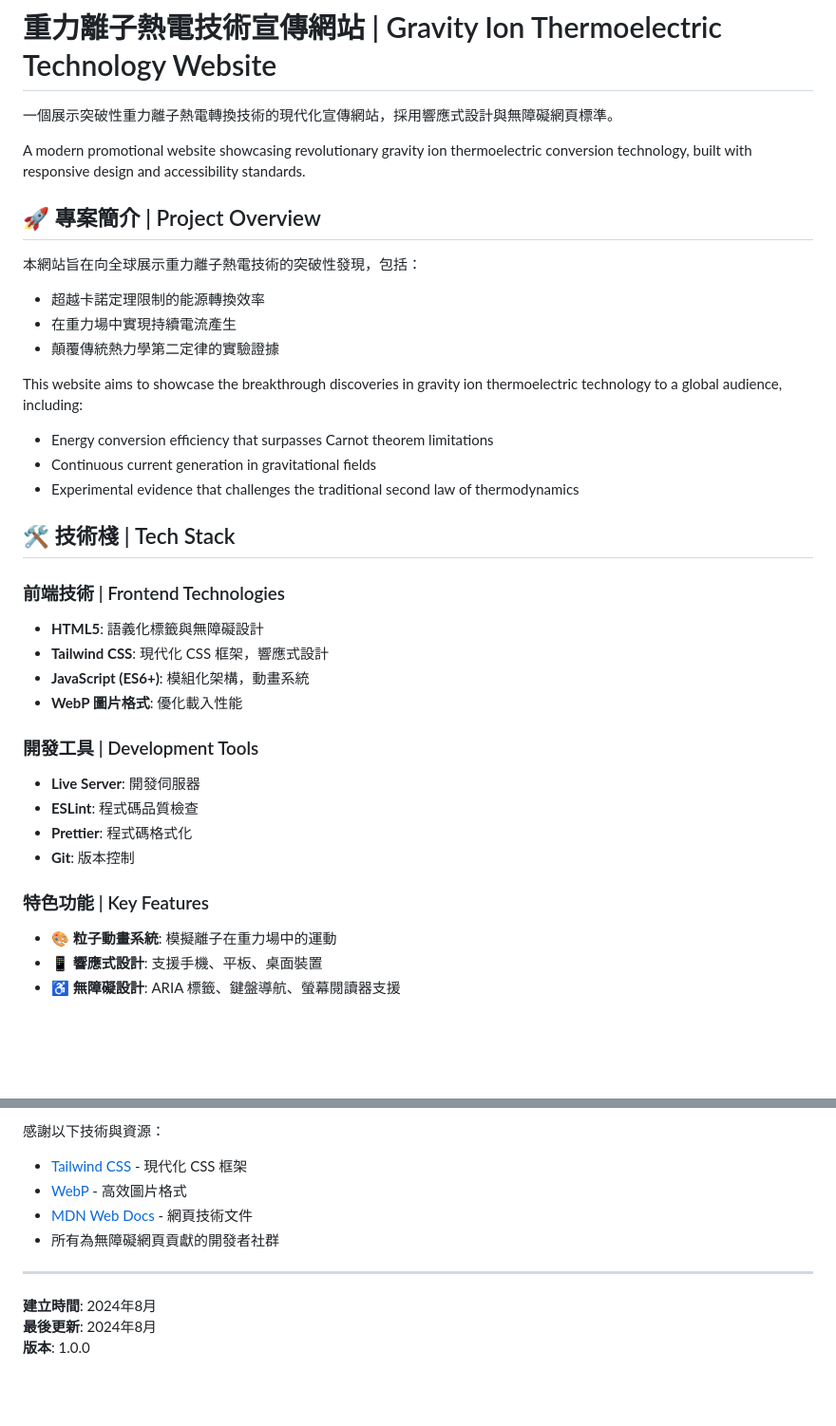
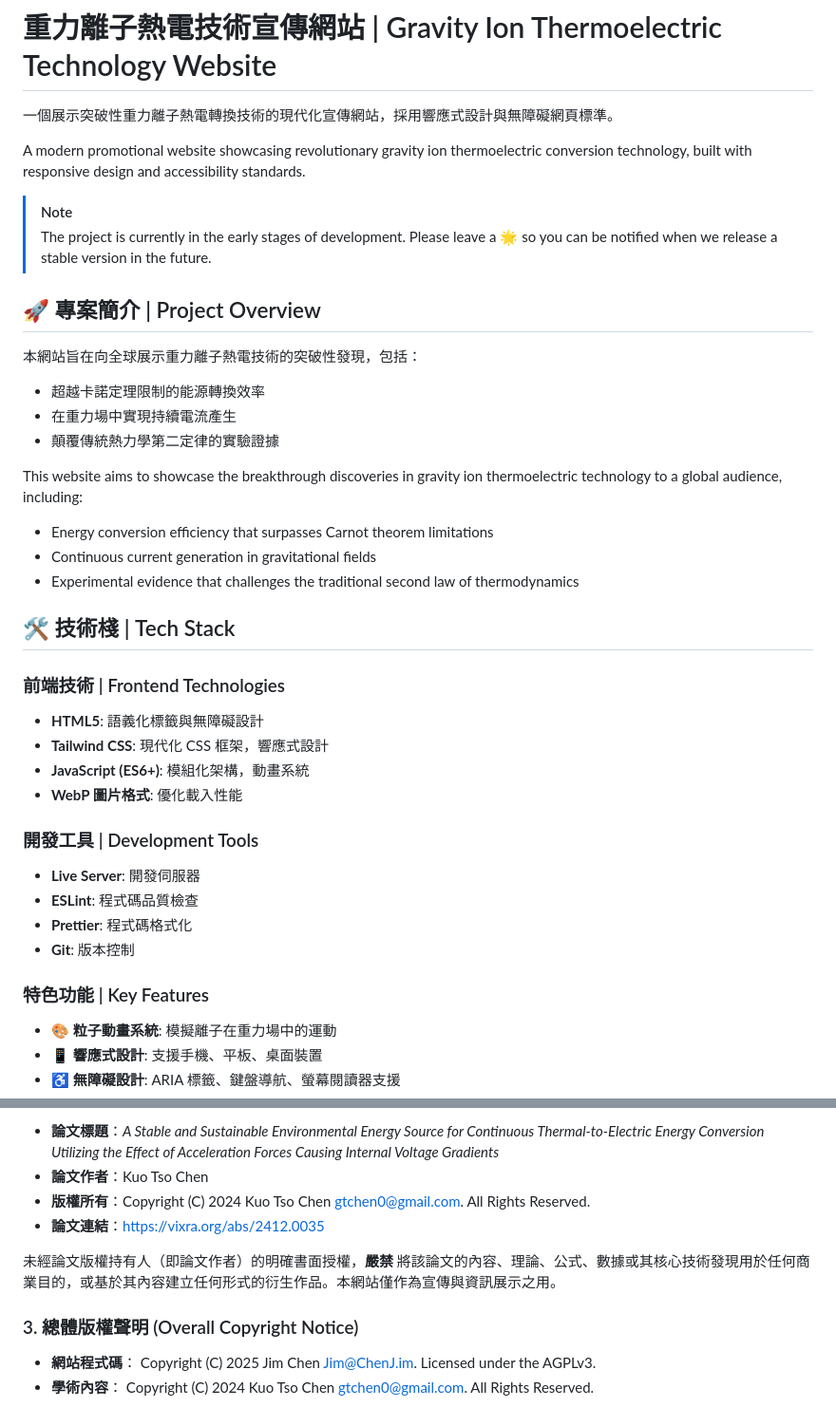
Before and after one commit to jim60105/website-gravity-ion-thermoelectric, a Markdown page: README.md, 2 parts joined by grey strips. Shown at 95% size. Drawn GitHub-style; blank space fills up the shorter version.

```diff
--- a/README.md
+++ b/README.md
@@ -4,14 +4,19 @@
 
 A modern promotional website showcasing revolutionary gravity ion thermoelectric conversion technology, built with responsive design and accessibility standards.
 
+> [!NOTE]
+> The project is currently in the early stages of development. Please leave a 🌟 so you can be notified when we release a stable version in the future.
+
 ## 🚀 專案簡介 | Project Overview
 
 本網站旨在向全球展示重力離子熱電技術的突破性發現，包括：
+
 - 超越卡諾定理限制的能源轉換效率
 - 在重力場中實現持續電流產生
 - 顛覆傳統熱力學第二定律的實驗證據
 
 This website aims to showcase the breakthrough discoveries in gravity ion thermoelectric technology to a global audience, including:
+
 - Energy conversion efficiency that surpasses Carnot theorem limitations
 - Continuous current generation in gravitational fields
 - Experimental evidence that challenges the traditional second law of thermodynamics
@@ -19,18 +24,21 @@ This website aims to showcase the breakthrough discoveries in gravity ion thermo
 ## 🛠 技術棧 | Tech Stack
 
 ### 前端技術 | Frontend Technologies
+
 - **HTML5**: 語義化標籤與無障礙設計
 - **Tailwind CSS**: 現代化 CSS 框架，響應式設計
 - **JavaScript (ES6+)**: 模組化架構，動畫系統
 - **WebP 圖片格式**: 優化載入性能
 
 ### 開發工具 | Development Tools
+
 - **Live Server**: 開發伺服器
 - **ESLint**: 程式碼品質檢查
 - **Prettier**: 程式碼格式化
 - **Git**: 版本控制
 
 ### 特色功能 | Key Features
+
 - 🎨 **粒子動畫系統**: 模擬離子在重力場中的運動
 - 📱 **響應式設計**: 支援手機、平板、桌面裝置
 - ♿ **無障礙設計**: ARIA 標籤、鍵盤導航、螢幕閱讀器支援
@@ -227,12 +239,12 @@ This website aims to showcase the breakthrough discoveries in gravity ion thermo
 
-感謝以下技術與資源：
-- [Tailwind CSS](https://tailwindcss.com/) - 現代化 CSS 框架
-- [WebP](https://developers.google.com/speed/webp) - 高效圖片格式
-- [MDN Web Docs](https://developer.mozilla.org/) - 網頁技術文件
-- 所有為無障礙網頁貢獻的開發者社群
+- **論文標題**：*A Stable and Sustainable Environmental Energy Source for Continuous Thermal-to-Electric Energy Conversion Utilizing the Effect of Acceleration Forces Causing Internal Voltage Gradients*
+- **論文作者**：Kuo Tso Chen
+- **版權所有**：Copyright (C) 2024 Kuo Tso Chen <gtchen0@gmail.com>. All Rights Reserved.
+- **論文連結**：[https://vixra.org/abs/2412.0035](https://vixra.org/abs/2412.0035)
 
----
+未經論文版權持有人（即論文作者）的明確書面授權，**嚴禁** 將該論文的內容、理論、公式、數據或其核心技術發現用於任何商業目的，或基於其內容建立任何形式的衍生作品。本網站僅作為宣傳與資訊展示之用。
 
-**建立時間**: 2024年8月
-**最後更新**: 2024年8月
-**版本**: 1.0.0
+### 3. 總體版權聲明 (Overall Copyright Notice)
+
+- **網站程式碼**： Copyright (C) 2025 Jim Chen <Jim@ChenJ.im>. Licensed under the AGPLv3.
+- **學術內容**： Copyright (C) 2024 Kuo Tso Chen <gtchen0@gmail.com>. All Rights Reserved.
```
Also changed, not shown: other parts of README.md (+29 -25 lines).
